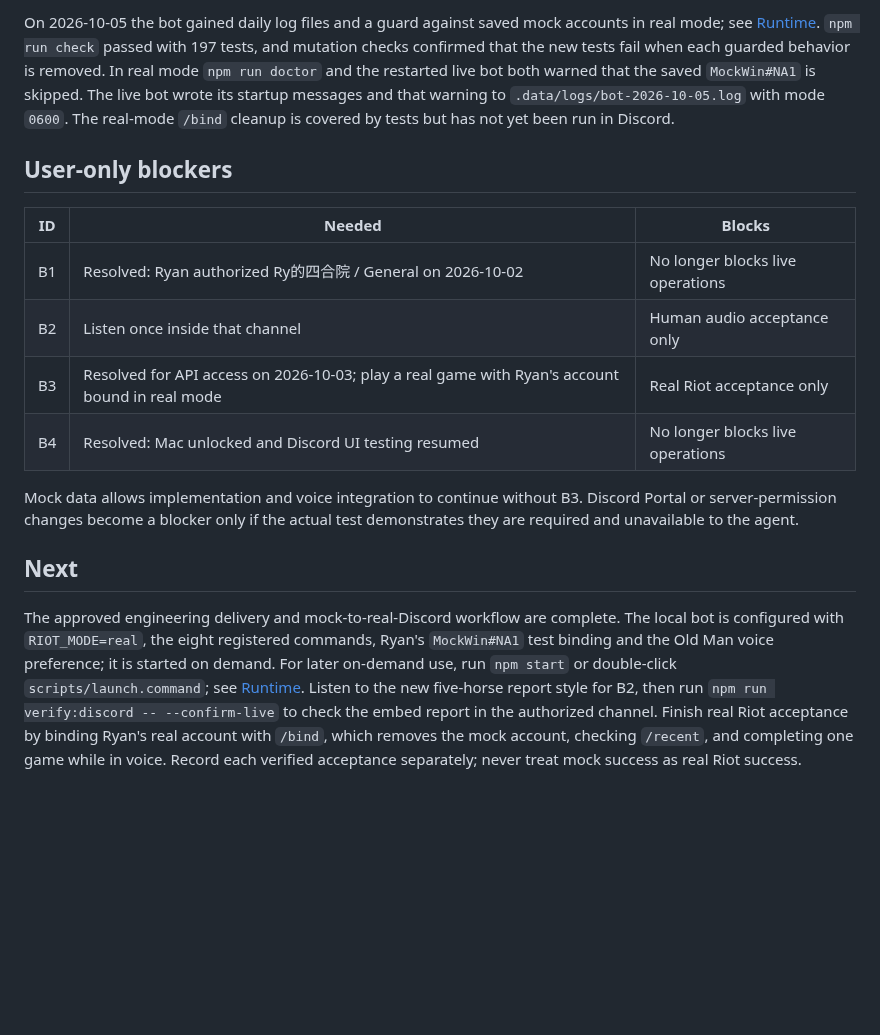
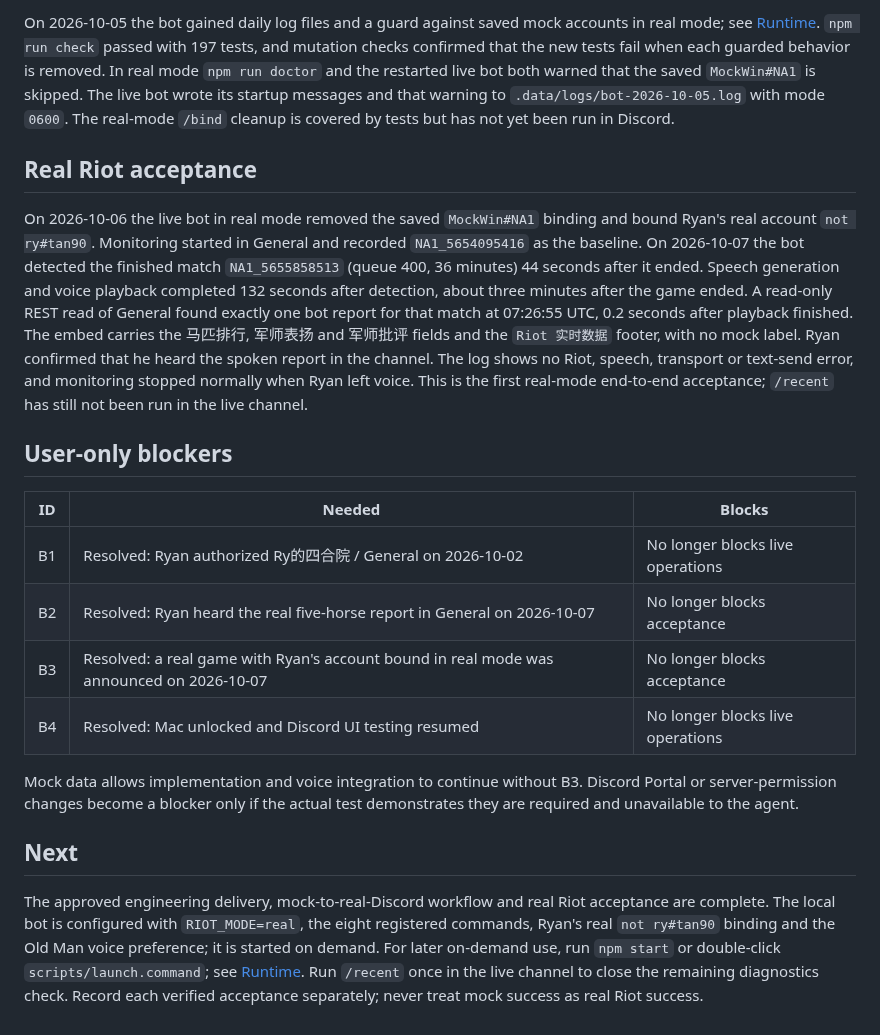
Before and after one commit to ryangandev/m-advisor, a Markdown page: docs/status.md, the part around the change. GitHub-like rendering; blank space fills up the shorter version.

Commit message:
docs: record the first real Riot game announcement

```diff
--- a/docs/status.md
+++ b/docs/status.md
@@ -74,13 +74,25 @@ In real mode `npm run doctor` and the restarted live bot both warned that the sa
 The live bot wrote its startup messages and that warning to `.data/logs/bot-2026-10-05.log` with mode `0600`.
 The real-mode `/bind` cleanup is covered by tests but has not yet been run in Discord.
 
+## Real Riot acceptance
+
+On 2026-10-06 the live bot in real mode removed the saved `MockWin#NA1` binding and bound Ryan's real account `not ry#tan90`.
+Monitoring started in General and recorded `NA1_5654095416` as the baseline.
+On 2026-10-07 the bot detected the finished match `NA1_5655858513` (queue 400, 36 minutes) 44 seconds after it ended.
+Speech generation and voice playback completed 132 seconds after detection, about three minutes after the game ended.
+A read-only REST read of General found exactly one bot report for that match at 07:26:55 UTC, 0.2 seconds after playback finished.
+The embed carries the 马匹排行, 军师表扬 and 军师批评 fields and the `Riot 实时数据` footer, with no mock label.
+Ryan confirmed that he heard the spoken report in the channel.
+The log shows no Riot, speech, transport or text-send error, and monitoring stopped normally when Ryan left voice.
+This is the first real-mode end-to-end acceptance; `/recent` has still not been run in the live channel.
+
 ## User-only blockers
 
 | ID | Needed | Blocks |
 | --- | --- | --- |
 | B1 | Resolved: Ryan authorized Ry的四合院 / General on 2026-10-02 | No longer blocks live operations |
-| B2 | Listen once inside that channel | Human audio acceptance only |
-| B3 | Resolved for API access on 2026-10-03; play a real game with Ryan's account bound in real mode | Real Riot acceptance only |
+| B2 | Resolved: Ryan heard the real five-horse report in General on 2026-10-07 | No longer blocks acceptance |
+| B3 | Resolved: a real game with Ryan's account bound in real mode was announced on 2026-10-07 | No longer blocks acceptance |
 | B4 | Resolved: Mac unlocked and Discord UI testing resumed | No longer blocks live operations |
 
 Mock data allows implementation and voice integration to continue without B3.
@@ -88,9 +100,8 @@ Discord Portal or server-permission changes become a blocker only if the actual
 
 ## Next
 
-The approved engineering delivery and mock-to-real-Discord workflow are complete.
-The local bot is configured with `RIOT_MODE=real`, the eight registered commands, Ryan's `MockWin#NA1` test binding and the Old Man voice preference; it is started on demand.
+The approved engineering delivery, mock-to-real-Discord workflow and real Riot acceptance are complete.
+The local bot is configured with `RIOT_MODE=real`, the eight registered commands, Ryan's real `not ry#tan90` binding and the Old Man voice preference; it is started on demand.
 For later on-demand use, run `npm start` or double-click `scripts/launch.command`; see [Runtime](runtime.md).
-Listen to the new five-horse report style for B2, then run `npm run verify:discord -- --confirm-live` to check the embed report in the authorized channel.
-Finish real Riot acceptance by binding Ryan's real account with `/bind`, which removes the mock account, checking `/recent`, and completing one game while in voice.
+Run `/recent` once in the live channel to close the remaining diagnostics check.
 Record each verified acceptance separately; never treat mock success as real Riot success.
```
Also changed, not shown: docs/acceptance.md (+2 -0 lines).
